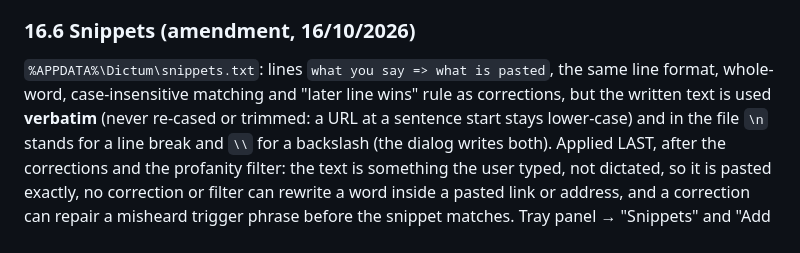
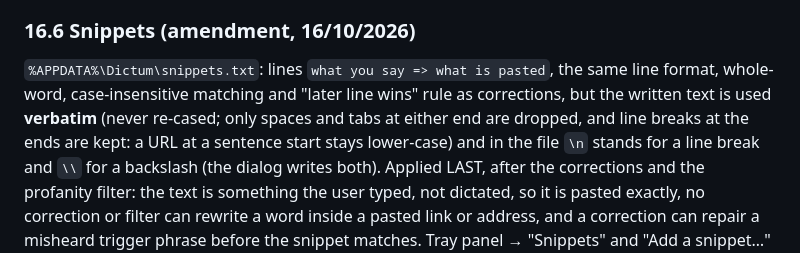
Before and after one commit to kynniau/dictum, a Markdown page: docs/SPEC.md, the part around the change. Rendered like a GitHub page.

Commit message:
SPEC: mouse hotkey stays swallowed mid-dictation; snippet edge trimming stated exactly
Two one-line corrections after the second lens on this branch: the readiness gate now keeps a
mouse-button hotkey swallowed while a dictation is under way, and a snippet drops only spaces and
tabs at either end (line breaks there are kept).

Co-Authored-By: Claude Fable 5.1 <noreply@anthropic.com>

```diff
--- a/docs/SPEC.md
+++ b/docs/SPEC.md
@@ -523,7 +523,7 @@ word boundaries ("class", "assess", "Scunthorpe" untouched), and the override fi
 
 `%APPDATA%\Dictum\snippets.txt`: lines `what you say => what is pasted`, the same line
 format, whole-word, case-insensitive matching and "later line wins" rule as corrections,
-but the written text is used **verbatim** (never re-cased or trimmed: a URL at a sentence
+but the written text is used **verbatim** (never re-cased; only spaces and tabs at either end are dropped, and line breaks at the ends are kept: a URL at a sentence
 start stays lower-case) and in the file `\n` stands for a line break and `\\` for a
 backslash (the dialog writes both). Applied LAST, after the
 corrections and the profanity filter: the text is something the user typed, not dictated,
```
